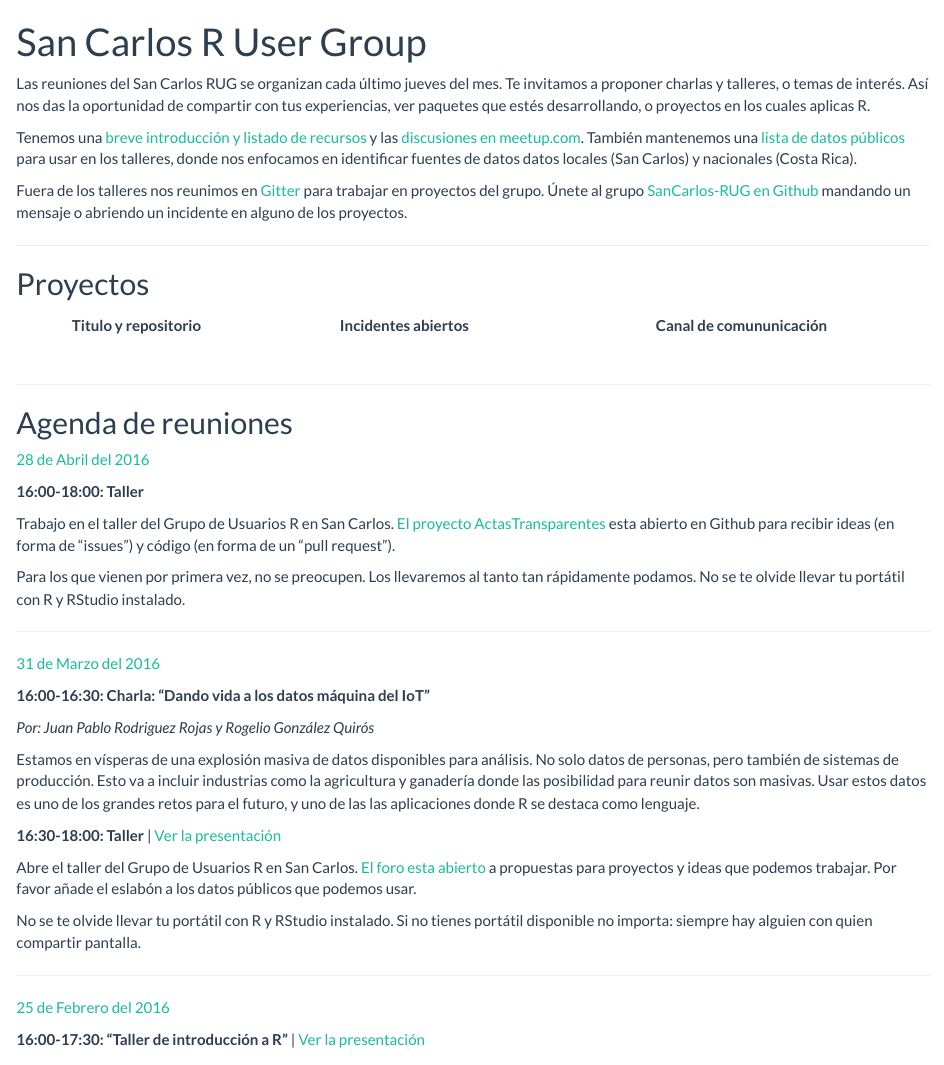
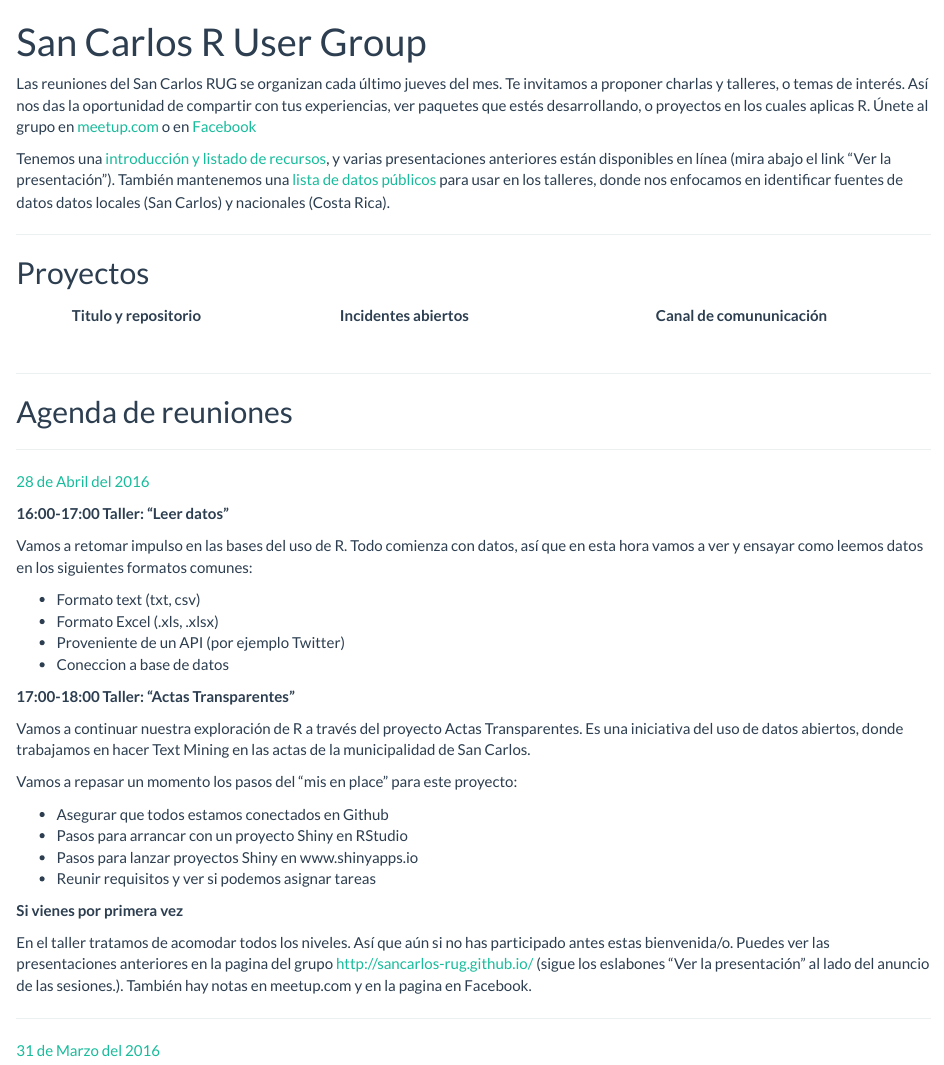
Before and after one commit to SCRUG/SCRUG.github.io, an R Markdown document (index.Rmd): the page in a window 1100 px wide, from its top. Rendered offline with R 4.5, knitr and Pandoc, with nearby package versions; badge pictures from the web are left out.

Commit message:
Anuncio taller 28 abril

```diff
--- a/index.Rmd
+++ b/index.Rmd
@@ -9,19 +9,17 @@ output:
 Las reuniones del San Carlos RUG se organizan cada último jueves del mes. Te
 invitamos a proponer charlas y talleres, o temas de interés. Así nos das la
 oportunidad de compartir con tus experiencias, ver paquetes que estés
-desarrollando, o proyectos en los cuales aplicas R.
+desarrollando, o proyectos en los cuales aplicas R. Únete al grupo en
+[meetup.com](http://www.meetup.com/es-ES/San-Carlos-R-User-Group) o en
+[Facebook](https://www.facebook.com/groups/SanCarlosRUG/)
 
-Tenemos una [breve introducción y listado de recursos](http://sancarlos-rug.github.io/introduccion.html)
-y las [discusiones en meetup.com](http://www.meetup.com/es-ES/San-Carlos-R-User-Group/messages/boards/).
-También mantenemos una [lista de datos públicos](http://sancarlos-rug.github.io/fuentes-de-datos.html)
-para usar en los talleres, donde nos enfocamos en identificar fuentes de datos
-datos locales (San Carlos) y nacionales (Costa Rica).
-
-Fuera de los talleres nos reunimos en
-[Gitter](https://github.com/SanCarlos-RUG) para trabajar en proyectos del
-grupo. Únete al grupo [SanCarlos-RUG en
-Github](https://github.com/SanCarlos-RUG) mandando un mensaje o abriendo un
-incidente en alguno de los proyectos.
+Tenemos una [introducción y listado de
+recursos](http://sancarlos-rug.github.io/introduccion.html), y varias
+presentaciones anteriores están disponibles en línea (mira abajo el link "Ver
+la presentación"). También mantenemos una [lista de datos
+públicos](http://sancarlos-rug.github.io/fuentes-de-datos.html) para usar en
+los talleres, donde nos enfocamos en identificar fuentes de datos datos locales
+(San Carlos) y nacionales (Costa Rica).
 
 ---
 
@@ -36,18 +34,41 @@ Titulo y repositorio | Incidentes abiertos | Canal de comununicación
 
 ## Agenda de reuniones
 
-[28 de Abril del 2016]()
+---
 
-**16:00-18:00: Taller**
+[28 de Abril del 2016](http://www.meetup.com/es-ES/San-Carlos-R-User-Group/events/230345173/?eventId=230345173)
 
-Trabajo en el taller del Grupo de Usuarios R en San Carlos.
-[El proyecto ActasTransparentes](https://github.com/SanCarlos-RUG/ActasTransparentes)
-esta abierto en Github para recibir ideas (en forma de "issues") y código (en
-forma de un "pull request").
+**16:00-17:00 Taller: "Leer datos"**
 
-Para los que vienen por primera vez, no se preocupen. Los llevaremos al tanto
-tan rápidamente podamos.  No se te olvide llevar tu portátil con R y RStudio
-instalado.
+Vamos a retomar impulso en las bases del uso de R. Todo comienza con datos, así
+que en esta hora vamos a ver y ensayar como leemos datos en los siguientes
+formatos comunes:
+
+- Formato text (txt, csv)
+- Formato Excel (.xls, .xlsx)
+- Proveniente de un API (por ejemplo Twitter)
+- Coneccion a base de datos
+
+**17:00-18:00 Taller: "Actas Transparentes"**
+
+Vamos a continuar nuestra exploración de R a través del proyecto Actas
+Transparentes. Es una iniciativa del uso de datos abiertos, donde trabajamos en
+hacer Text Mining en las actas de la municipalidad de San Carlos.
+
+Vamos a repasar un momento los pasos del "mis en place" para este proyecto:
+
+- Asegurar que todos estamos conectados en Github
+- Pasos para arrancar con un proyecto Shiny en RStudio
+- Pasos para lanzar proyectos Shiny en www.shinyapps.io
+- Reunir requisitos y ver si podemos asignar tareas
+
+**Si vienes por primera vez**
+
+En el taller tratamos de acomodar todos los niveles. Así que aún si no has
+participado antes estas bienvenida/o. Puedes ver las presentaciones anteriores
+en la pagina del grupo http://sancarlos-rug.github.io/ (sigue los eslabones
+"Ver la presentación" al lado del anuncio de las sesiones.). También hay notas
+en meetup.com y en la pagina en Facebook.
 
 ---
 
```
Also changed, not shown: index.html.
